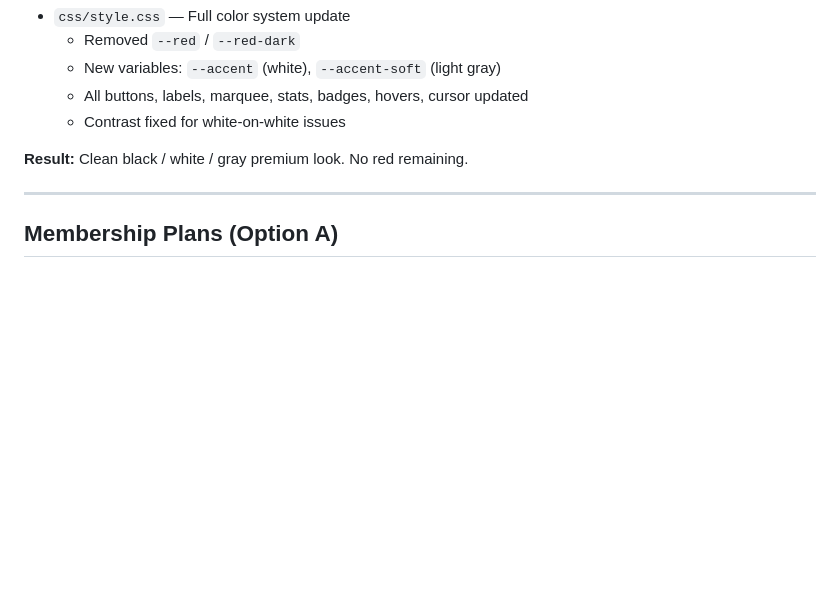
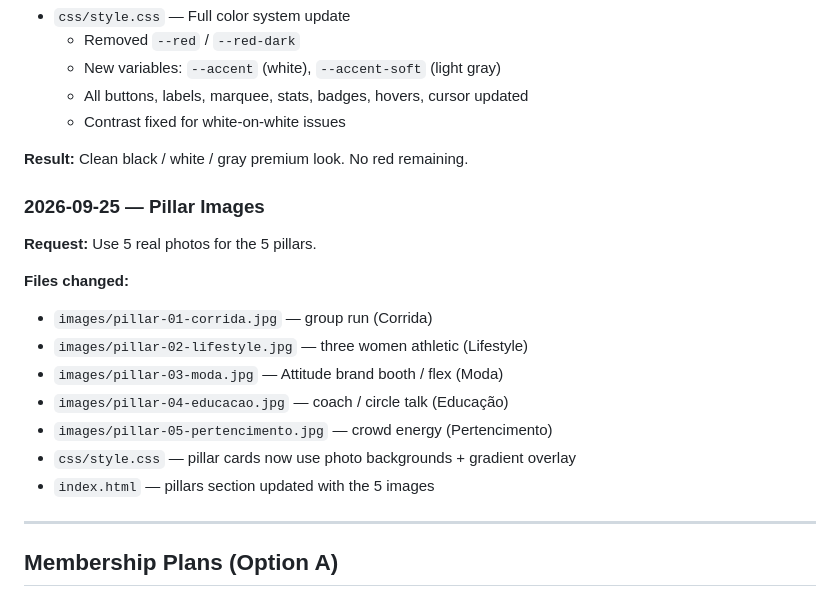
Before and after one commit to Workersdevao2/Attitude-run-club, a Markdown page: attitude-run-club/README.md, the part around the change. Rendered like a GitHub page; blank space fills up the shorter version.

```diff
--- a/attitude-run-club/README.md
+++ b/attitude-run-club/README.md
@@ -70,6 +70,18 @@ A visible X appears in the top-right of the mobile menu. Clicking it (or any lin
 
 **Result:** Clean black / white / gray premium look. No red remaining.
 
+### 2026-09-25 — Pillar Images
+**Request:** Use 5 real photos for the 5 pillars.
+
+**Files changed:**
+- `images/pillar-01-corrida.jpg` — group run (Corrida)
+- `images/pillar-02-lifestyle.jpg` — three women athletic (Lifestyle)
+- `images/pillar-03-moda.jpg` — Attitude brand booth / flex (Moda)
+- `images/pillar-04-educacao.jpg` — coach / circle talk (Educação)
+- `images/pillar-05-pertencimento.jpg` — crowd energy (Pertencimento)
+- `css/style.css` — pillar cards now use photo backgrounds + gradient overlay
+- `index.html` — pillars section updated with the 5 images
+
 ---
 
 ## Membership Plans (Option A)
```
